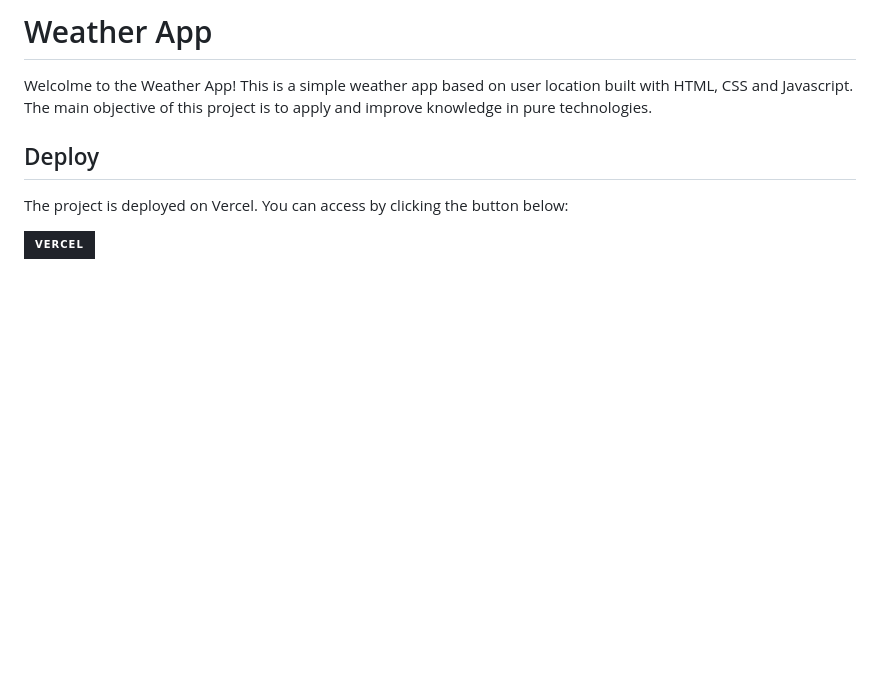
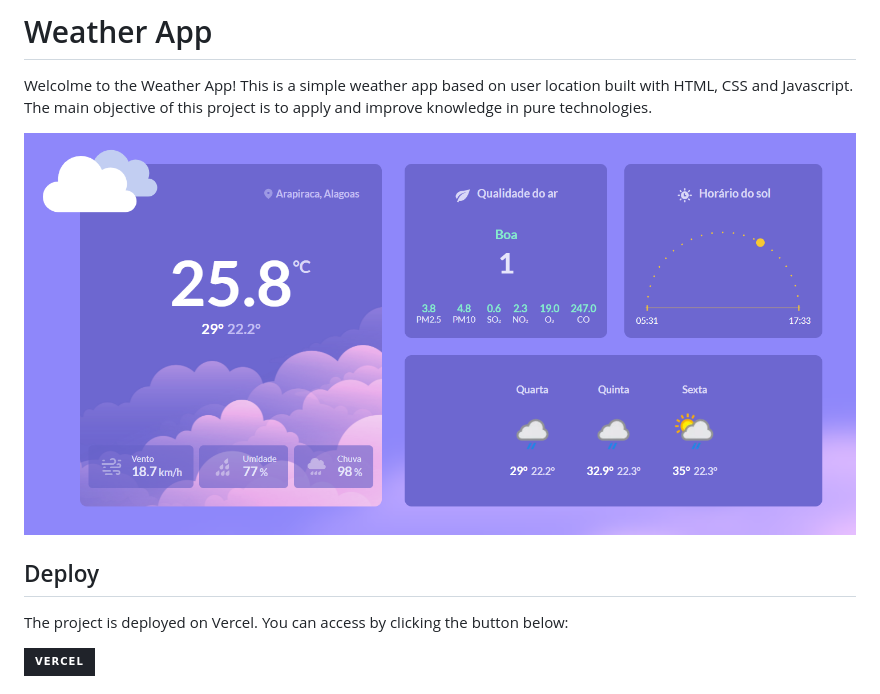
Before and after one commit to pedrohenriquee8/weather-app, a Markdown page: README.md, the part around the change. Drawn GitHub-style; pictures changed too: weather.png (added); badges without logos; blank space fills up the shorter version.

Commit message:
Add a preview of application deployment

```diff
--- a/README.md
+++ b/README.md
@@ -1,6 +1,8 @@
 # Weather App
 
 Welcolme to the Weather App! This is a simple weather app based on user location built with HTML, CSS and Javascript. The main objective of this project is to apply and improve knowledge in pure technologies.
+
+![](weather.png)
 
 ## Deploy
 
```
